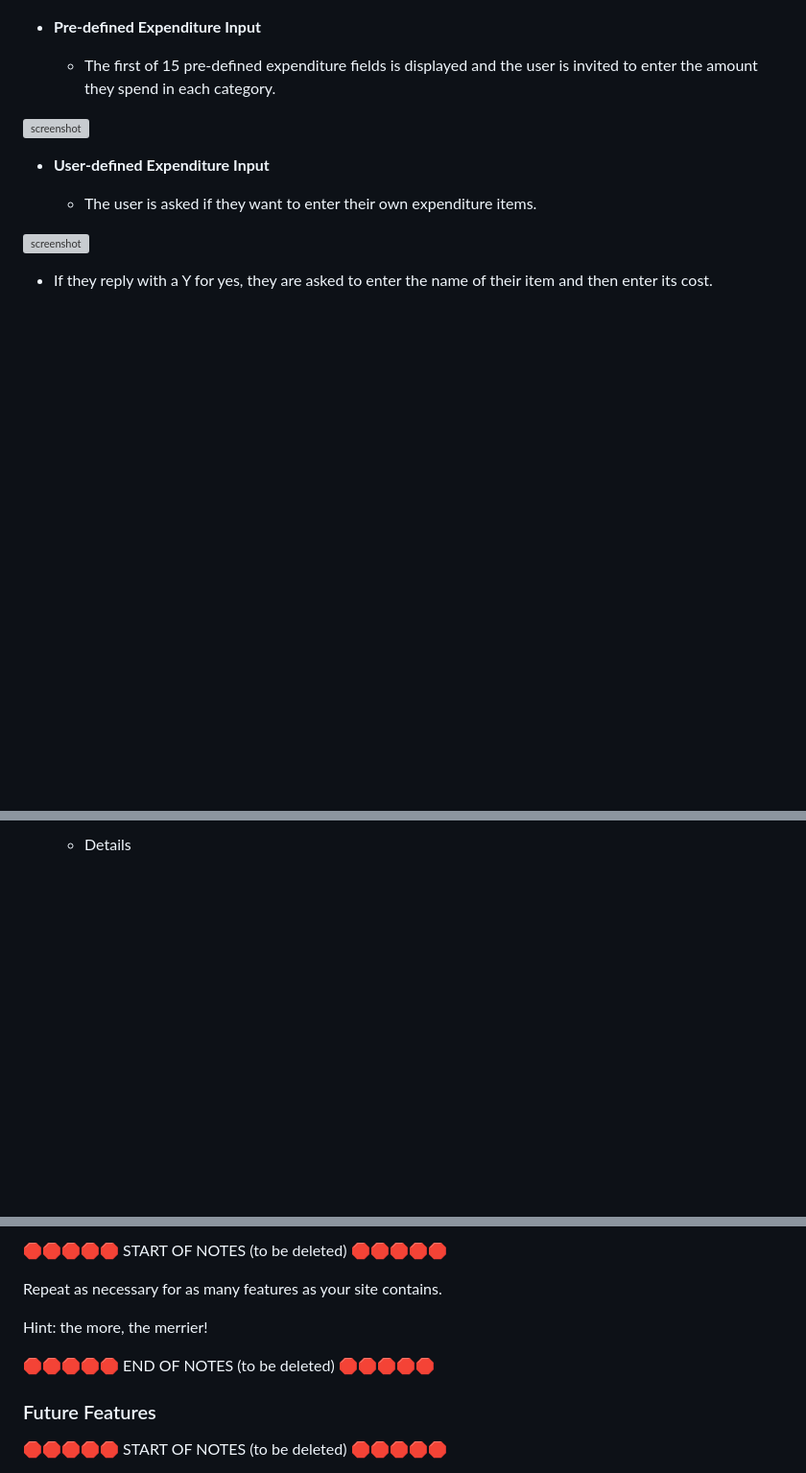
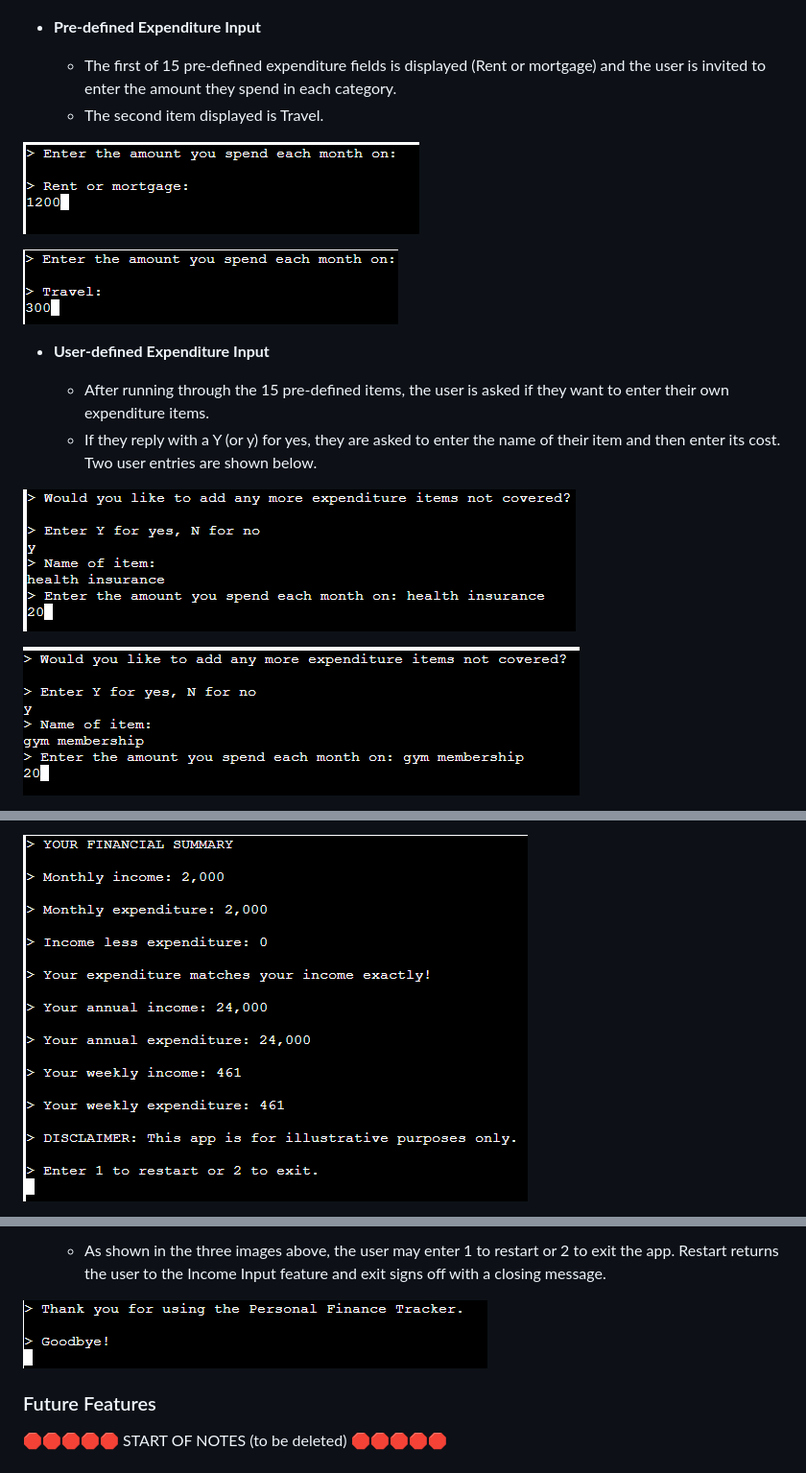
Before and after one commit to Adam-Alive/personal-finance-tracker, a Markdown page: README.md, 3 parts joined by grey strips. Shown: that part at 96% size. Drawn GitHub-style; blank space fills up the shorter version; grey boxes are pictures that could not be loaded.

Commit message:
Add existing features text to README.md

```diff
--- a/README.md
+++ b/README.md
@@ -68,15 +68,20 @@ As a user I would like to restart the app to use again or exit.
 
 - **Pre-defined Expenditure Input**
 
-    - The first of 15 pre-defined expenditure fields is displayed and the user is invited to enter the amount they spend in each category.
+    - The first of 15 pre-defined expenditure fields is displayed (Rent or mortgage) and the user is invited to enter the amount they spend in each category.
+    - The second item displayed is Travel.
 
-![screenshot](documentation/expenditure-page.png)
+![screenshot](documentation/expenditure-1.png)
+
+
+![screenshot](documentation/expenditure-2.png)
 
 - **User-defined Expenditure Input**
 
-    - The user is asked if they want to enter their own expenditure items.
+    - After running through the 15 pre-defined items, the user is asked if they want to enter their own expenditure items.
+    - If they reply with a Y (or y) for yes, they are asked to enter the name of their item and then enter its cost. Two user entries are shown below.
 
-![screenshot](documentation/more-items-page.png)
+![screenshot](documentation/more-items-y-1.png)
 
-   - If they reply with a Y for yes, they are asked to enter the name of their item and then enter its cost.
+![screenshot](documentation/more-items-y-2.png)
 
@@ -99,3 +110,3 @@ As a user I would like to restart the app to use again or exit.
 
-    - Details
+![screenshot](documentation/fin-sum-match.png)
 
@@ -103,11 +114,7 @@ As a user I would like to restart the app to use again or exit.
 
-🛑🛑🛑🛑🛑 START OF NOTES (to be deleted) 🛑🛑🛑🛑🛑
+    - As shown in the three images above, the user may enter 1 to restart or 2 to exit the app. Restart returns the user to the Income Input feature and exit signs off with a closing message.
 
-Repeat as necessary for as many features as your site contains.
-
-Hint: the more, the merrier!
-
-🛑🛑🛑🛑🛑 END OF NOTES (to be deleted) 🛑🛑🛑🛑🛑
+![screenshot](documentation/closing-message.png)
 
 ### Future Features
 
```
Also changed, not shown: other parts of README.md (+17 -11 lines), documentation/exp-summary.png.
